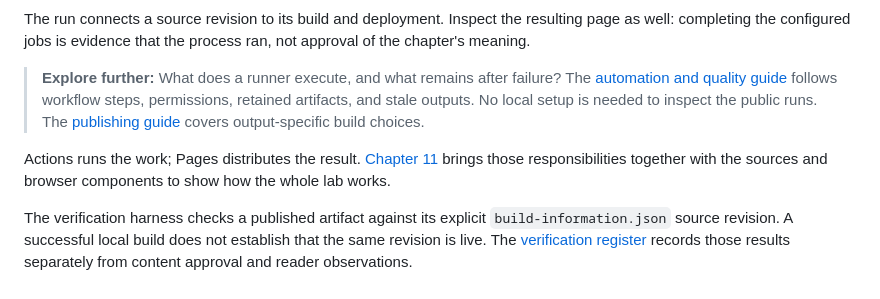
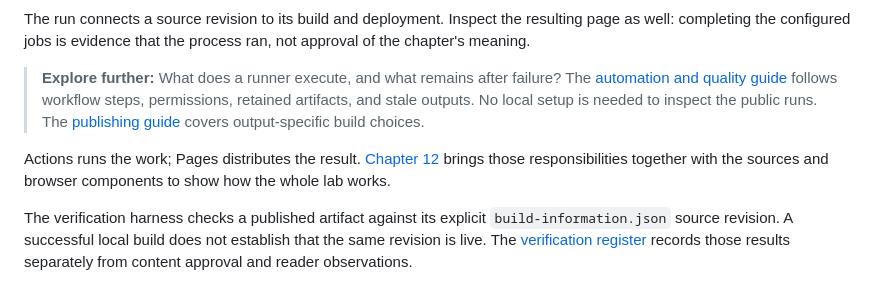
Before and after one commit to And-Gu/document-as-code-lab, a Markdown page: docs/10-publishing.md, the part around the change. GitHub-like rendering.

```diff
--- a/docs/10-publishing.md
+++ b/docs/10-publishing.md
@@ -93,7 +93,7 @@ The run connects a source revision to its build and deployment. Inspect the resu
 
 > **Explore further:** What does a runner execute, and what remains after failure? The [automation and quality guide](../reference/automation-quality.md) follows workflow steps, permissions, retained artifacts, and stale outputs. No local setup is needed to inspect the public runs. The [publishing guide](../reference/publishing-workflows.md) covers output-specific build choices.
 
-Actions runs the work; Pages distributes the result. [Chapter 11](11-beyond-github.md) brings those responsibilities together with the sources and browser components to show how the whole lab works.
+Actions runs the work; Pages distributes the result. [Chapter 12](11-beyond-github.md) brings those responsibilities together with the sources and browser components to show how the whole lab works.
 
 <!-- interactive: chapter-quiz -->
 
```
